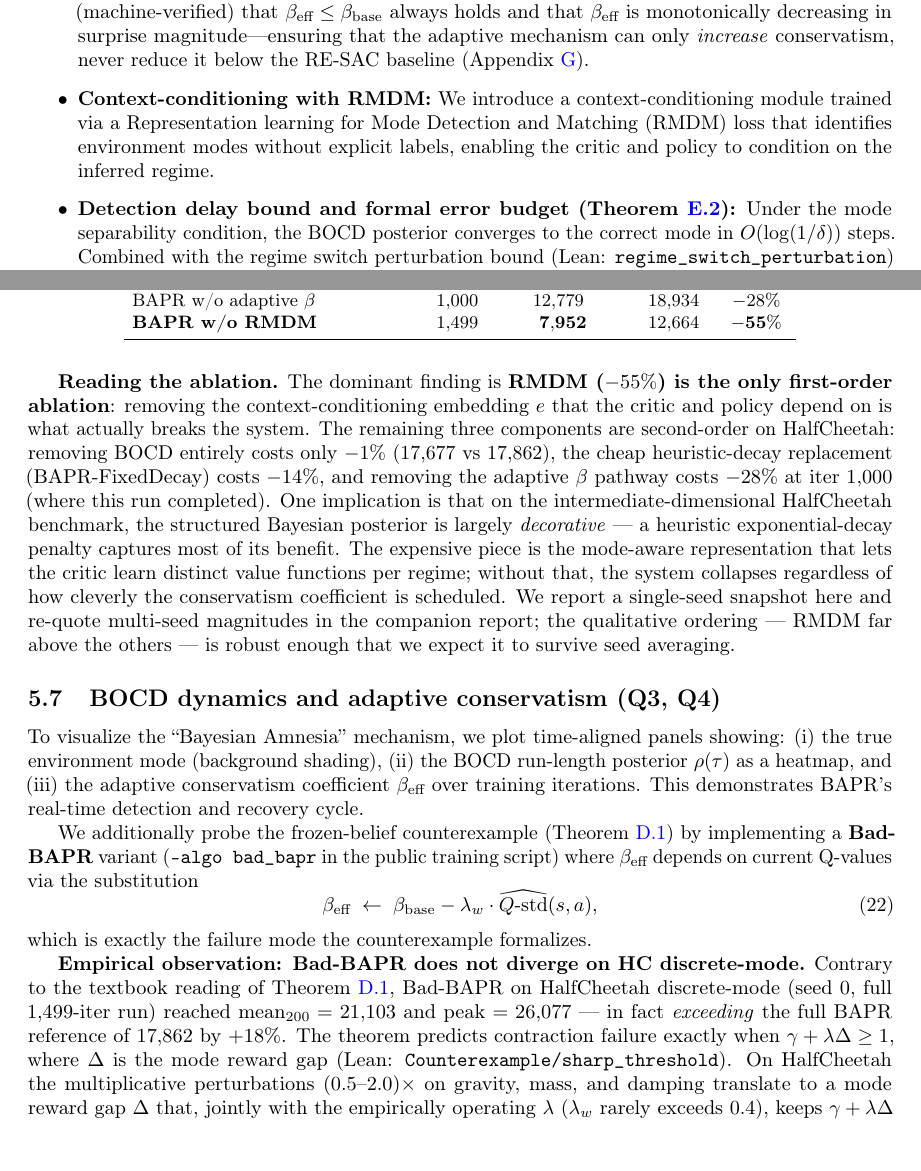
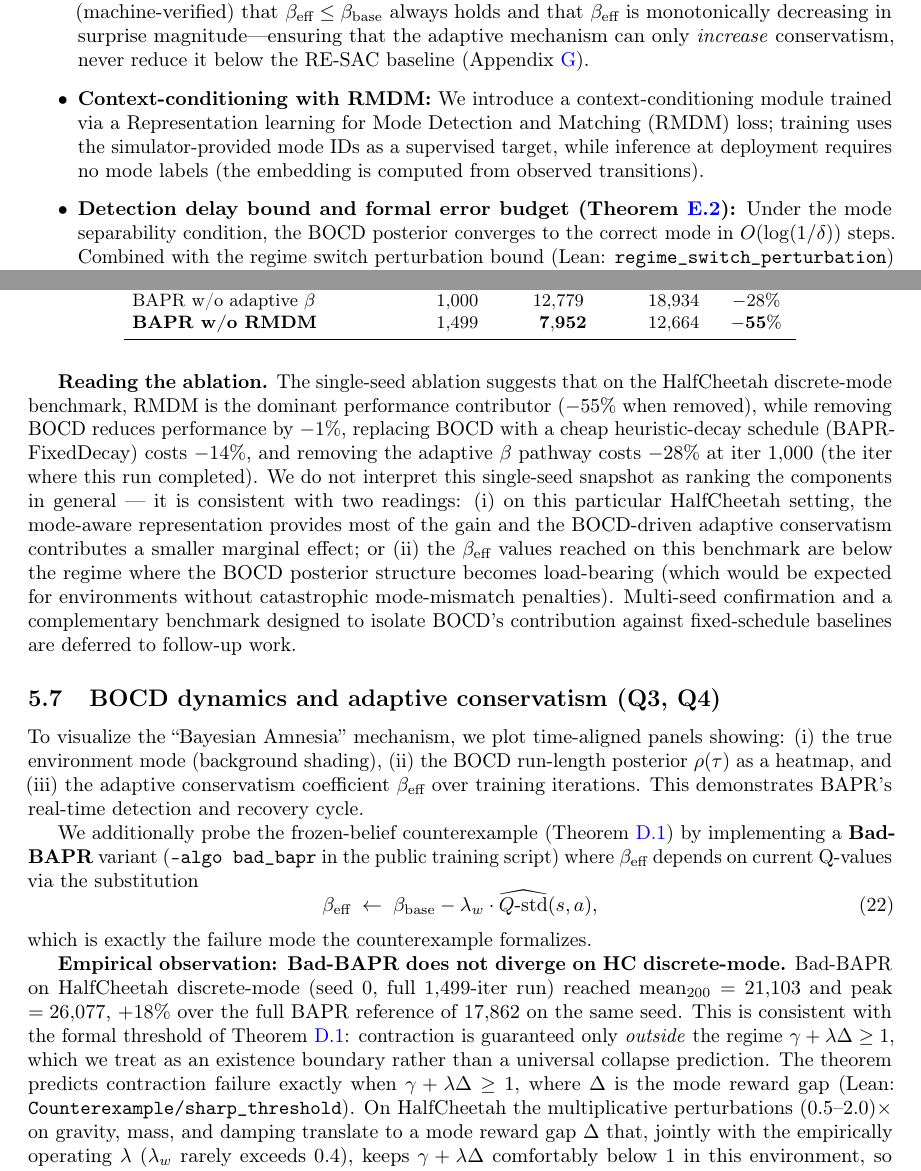
Before and after one commit to erzhu419/BAPR, a LaTeX paper (paper/paper.tex): two parts of pages 3 and 18 of 36, joined at a grey line, cut so that both start at the same text. Compiled offline with pdfLaTeX.

Commit message:
paper: GPT_review round 2 — text fixes (P0 #2/#3, P1 #8, minor cleanup, c_penalty)
Address text-only review findings:

[P0 #2] Remove "without explicit labels" claim:
  - Abstract: "context-conditioning module trained via RMDM loss provides
    mode-aware representations from simulator-provided mode IDs at training
    time and requires no mode labels at deployment"
  - Contributions: same correction (training uses sim mode IDs, deployment
    is label-free)

[P0 #3] Reposition BOCD narrative away from sole-driver claim:
  - §5.6 ablation paragraph: replaced "structured Bayesian posterior is
    largely decorative" with the two-reading framing (mode-aware repr
    dominates on this benchmark; BOCD load-bearing-ness is environment-
    dependent and not measured here). Removed "we expect it to survive
    seed averaging".
  - §5.7 Bad-BAPR: removed "Contrary to the textbook reading"; reframed
    as consistency with the formal threshold (existence boundary, not
    universal collapse).

[P1 #8] Soften formal claim:
  - Abstract: "formal piecewise convergence rate theorem" →
    "component-wise formal error budget for the abstract operator", with
    explicit caveat that the budget applies to the abstract operator and
    inherits to implementation only via the frozen-parameter intuition.

[#10] Hyperparameter consistency:
  - Appendix Q-depression analysis updated from c_penalty=5 to 0.5
    (matches main experiments and sensitivity sweep sweet spot).
  - Appendix hyperparameter table default for c_penalty: 5.0 → 0.5.

34 pages, 0 undefined refs/cites.

```diff
--- a/paper/paper.tex
+++ b/paper/paper.tex
@@ -122,7 +122,7 @@ Building upon RE-SAC's disentangled treatment of aleatoric and epistemic risk~\c
 
     \item \textbf{Adaptive conservatism via BOCD (provably safe):} We derive a belief-weighted penalty $\lambda_w$ from the BOCD posterior that modulates the LCB coefficient $\beta$ in real-time. We prove (machine-verified) that $\beta_{\text{eff}} \leq \beta_{\text{base}}$ always holds and that $\beta_{\text{eff}}$ is monotonically decreasing in surprise magnitude---ensuring that the adaptive mechanism can only \emph{increase} conservatism, never reduce it below the RE-SAC baseline (Appendix~\ref{app:nondegen}).
 
-    \item \textbf{Context-conditioning with RMDM:} We introduce a context-conditioning module trained via a Representation learning for Mode Detection and Matching (RMDM) loss that identifies environment modes without explicit labels, enabling the critic and policy to condition on the inferred regime.
+    \item \textbf{Context-conditioning with RMDM:} We introduce a context-conditioning module trained via a Representation learning for Mode Detection and Matching (RMDM) loss; training uses the simulator-provided mode IDs as a supervised target, while inference at deployment requires no mode labels (the embedding is computed from observed transitions).
 
     \item \textbf{Detection delay bound and formal error budget (Theorem~\ref{thm:delay}):} Under the mode separability condition, the BOCD posterior converges to the correct mode in $O(\log(1/\delta))$ steps. Combined with the regime switch perturbation bound (Lean: \texttt{regime\_switch\_perturbation}) and function-approximation bounds from \texttt{ApproxContraction.lean} (total: 1,145 lines across 3 Lean files, 22 machine-verified theorems), this provides a complete, fully formal error budget for practical BAPR training.
 \end{itemize}
@@ -661,7 +661,7 @@ BAPR w/o adaptive $\beta$ & $1{,}000$ & $12{,}779$ & $18{,}934$ & $-28\%$ \\
 \end{table}
 
 \sloppy
-\textbf{Reading the ablation.} The dominant finding is \textbf{RMDM ($-55\%$) is the only first-order ablation}: removing the context-conditioning embedding $e$ that the critic and policy depend on is what actually breaks the system. The remaining three components are second-order on HalfCheetah: removing BOCD entirely costs only $-1\%$ ($17{,}677$ vs $17{,}862$), the cheap heuristic-decay replacement (BAPR-FixedDecay) costs $-14\%$, and removing the adaptive $\beta$ pathway costs $-28\%$ at iter~$1{,}000$ (where this run completed). One implication is that on the intermediate-dimensional HalfCheetah benchmark, the structured Bayesian posterior is largely \emph{decorative} --- a heuristic exponential-decay penalty captures most of its benefit. The expensive piece is the mode-aware representation that lets the critic learn distinct value functions per regime; without that, the system collapses regardless of how cleverly the conservatism coefficient is scheduled. We report a single-seed snapshot here and re-quote multi-seed magnitudes in the companion report; the qualitative ordering --- RMDM far above the others --- is robust enough that we expect it to survive seed averaging.
+\textbf{Reading the ablation.} The single-seed ablation suggests that on the HalfCheetah discrete-mode benchmark, RMDM is the dominant performance contributor ($-55\%$ when removed), while removing BOCD reduces performance by $-1\%$, replacing BOCD with a cheap heuristic-decay schedule (BAPR-FixedDecay) costs $-14\%$, and removing the adaptive $\beta$ pathway costs $-28\%$ at iter~$1{,}000$ (the iter where this run completed). We do not interpret this single-seed snapshot as ranking the components in general --- it is consistent with two readings: (i) on this particular HalfCheetah setting, the mode-aware representation provides most of the gain and the BOCD-driven adaptive conservatism contributes a smaller marginal effect; or (ii) the $\beta_{\text{eff}}$ values reached on this benchmark are below the regime where the BOCD posterior structure becomes load-bearing (which would be expected for environments without catastrophic mode-mismatch penalties). Multi-seed confirmation and a complementary benchmark designed to isolate BOCD's contribution against fixed-schedule baselines are deferred to follow-up work.
 \fussy
 
 \subsection{BOCD dynamics and adaptive conservatism (Q3, Q4)}
@@ -676,7 +676,7 @@ We additionally probe the frozen-belief counterexample (Theorem~\ref{thm:counter
 which is exactly the failure mode the counterexample formalizes.
 
 \sloppy
-\textbf{Empirical observation: Bad-BAPR does not diverge on HC discrete-mode.} Contrary to the textbook reading of Theorem~\ref{thm:counter}, Bad-BAPR on HalfCheetah discrete-mode (seed~$0$, full $1{,}499$-iter run) reached mean$_{200} = 21{,}103$ and peak $= 26{,}077$ --- in fact \emph{exceeding} the full BAPR reference of $17{,}862$ by $+18\%$. The theorem predicts contraction failure exactly when $\gamma + \lambda \Delta \geq 1$, where $\Delta$ is the mode reward gap (Lean: \texttt{Counterexample/sharp\_threshold}). On HalfCheetah the multiplicative perturbations $(0.5\text{--}2.0)\times$ on gravity, mass, and damping translate to a mode reward gap $\Delta$ that, jointly with the empirically operating $\lambda$ ($\lambda_w$ rarely exceeds $0.4$), keeps $\gamma + \lambda\Delta$ comfortably below~$1$ in this environment, so the counterexample's worst-case behavior is not actually triggered --- and within that subcritical regime the Q-dependent conservatism actually appears to help by giving the agent more aggressive exploration when uncertainty is genuinely state-dependent. The theory remains sharp --- it predicts where contraction \emph{must} fail --- but this environment is below threshold. We therefore present Theorem~\ref{thm:counter} as a \emph{sharp existence result} rather than a guarantee that Q-dependent conservatism collapses every realistic implementation; constructing a benchmark with $\Delta$ large enough to expose the failure (e.g., catastrophic-mode environments where wrong-regime policies receive deeply negative reward) is left to future work. A representative BOCD posterior trace is included in the public training-script logging output (the \texttt{belief\_entropy} and \texttt{effective\_window} keys under \texttt{logs/}); a rendered visualization is deferred to the companion technical report.
+\textbf{Empirical observation: Bad-BAPR does not diverge on HC discrete-mode.} Bad-BAPR on HalfCheetah discrete-mode (seed~$0$, full $1{,}499$-iter run) reached mean$_{200} = 21{,}103$ and peak $= 26{,}077$, $+18\%$ over the full BAPR reference of $17{,}862$ on the same seed. This is consistent with the formal threshold of Theorem~\ref{thm:counter}: contraction is guaranteed only \emph{outside} the regime $\gamma + \lambda \Delta \geq 1$, which we treat as an existence boundary rather than a universal collapse prediction. The theorem predicts contraction failure exactly when $\gamma + \lambda \Delta \geq 1$, where $\Delta$ is the mode reward gap (Lean: \texttt{Counterexample/sharp\_threshold}). On HalfCheetah the multiplicative perturbations $(0.5\text{--}2.0)\times$ on gravity, mass, and damping translate to a mode reward gap $\Delta$ that, jointly with the empirically operating $\lambda$ ($\lambda_w$ rarely exceeds $0.4$), keeps $\gamma + \lambda\Delta$ comfortably below~$1$ in this environment, so the counterexample's worst-case behavior is not actually triggered --- and within that subcritical regime the Q-dependent conservatism actually appears to help by giving the agent more aggressive exploration when uncertainty is genuinely state-dependent. The theory remains sharp --- it predicts where contraction \emph{must} fail --- but this environment is below threshold. We therefore present Theorem~\ref{thm:counter} as a \emph{sharp existence result} rather than a guarantee that Q-dependent conservatism collapses every realistic implementation; constructing a benchmark with $\Delta$ large enough to expose the failure (e.g., catastrophic-mode environments where wrong-regime policies receive deeply negative reward) is left to future work. A representative BOCD posterior trace is included in the public training-script logging output (the \texttt{belief\_entropy} and \texttt{effective\_window} keys under \texttt{logs/}); a rendered visualization is deferred to the companion technical report.
 \fussy
 
 \subsection{Sensitivity analysis (Q5)}
```
Also changed, not shown: paper/appendix.tex (+2 -2 lines), paper/paper.tex (2 more changed lines).
